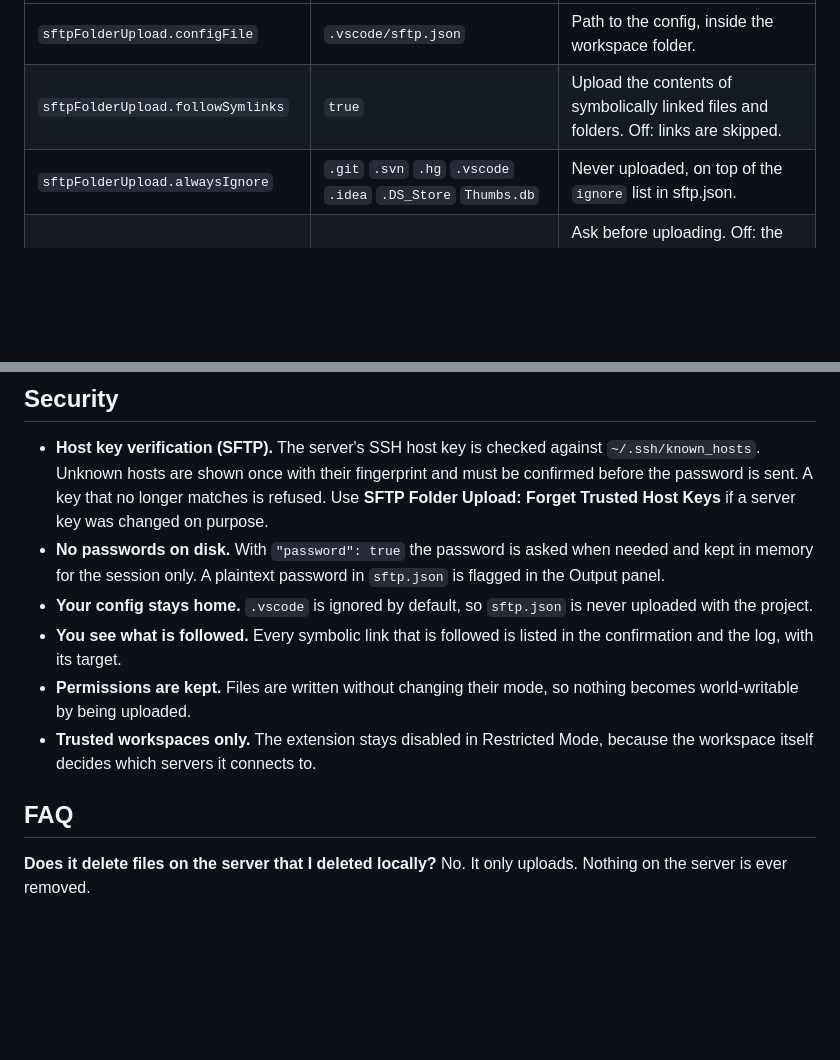
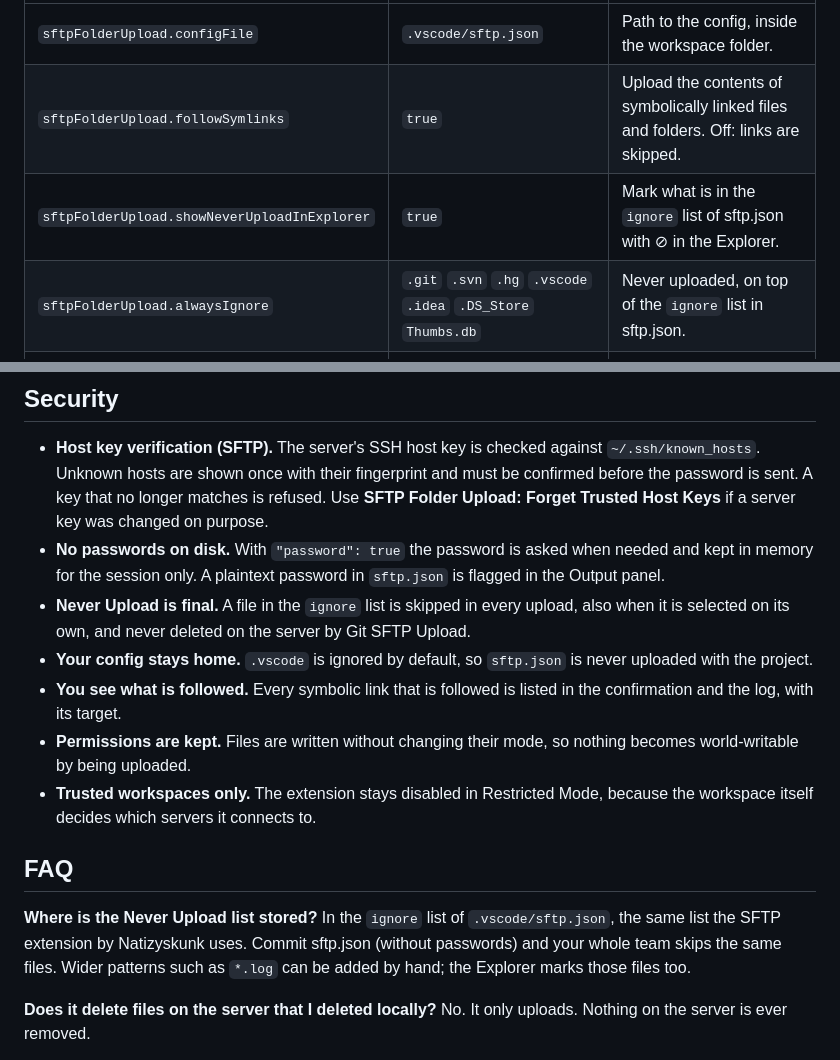
Before and after one commit to dietercoopman/sftp-folder-upload, a Markdown page: README.md, 2 parts joined by grey strips. Rendered like a GitHub page; blank space fills up the shorter version.

```diff
--- a/README.md
+++ b/README.md
@@ -83,6 +92,7 @@ Settings:
 | --- | --- | --- |
 | `sftpFolderUpload.configFile` | `.vscode/sftp.json` | Path to the config, inside the workspace folder. |
 | `sftpFolderUpload.followSymlinks` | `true` | Upload the contents of symbolically linked files and folders. Off: links are skipped. |
+| `sftpFolderUpload.showNeverUploadInExplorer` | `true` | Mark what is in the `ignore` list of sftp.json with ⊘ in the Explorer. |
 | `sftpFolderUpload.alwaysIgnore` | `.git` `.svn` `.hg` `.vscode` `.idea` `.DS_Store` `Thumbs.db` | Never uploaded, on top of the `ignore` list in sftp.json. |
 | `sftpFolderUpload.confirm` | `true` | Ask before uploading. Off: the changed files are uploaded right away. |
 | `sftpFolderUpload.parallelUploads` | `4` | Files uploaded at the same time over SFTP. FTP uploads one at a time. |
@@ -91,12 +101,16 @@ Settings:
 
 - **Host key verification (SFTP).** The server's SSH host key is checked against `~/.ssh/known_hosts`. Unknown hosts are shown once with their fingerprint and must be confirmed before the password is sent. A key that no longer matches is refused. Use **SFTP Folder Upload: Forget Trusted Host Keys** if a server key was changed on purpose.
 - **No passwords on disk.** With `"password": true` the password is asked when needed and kept in memory for the session only. A plaintext password in `sftp.json` is flagged in the Output panel.
+- **Never Upload is final.** A file in the `ignore` list is skipped in every upload, also when it is selected on its own, and never deleted on the server by Git SFTP Upload.
 - **Your config stays home.** `.vscode` is ignored by default, so `sftp.json` is never uploaded with the project.
 - **You see what is followed.** Every symbolic link that is followed is listed in the confirmation and the log, with its target.
 - **Permissions are kept.** Files are written without changing their mode, so nothing becomes world-writable by being uploaded.
 - **Trusted workspaces only.** The extension stays disabled in Restricted Mode, because the workspace itself decides which servers it connects to.
 
 ## FAQ
+
+**Where is the Never Upload list stored?**
+In the `ignore` list of `.vscode/sftp.json`, the same list the SFTP extension by Natizyskunk uses. Commit sftp.json (without passwords) and your whole team skips the same files. Wider patterns such as `*.log` can be added by hand; the Explorer marks those files too.
 
 **Does it delete files on the server that I deleted locally?**
 No. It only uploads. Nothing on the server is ever removed.
```
Also changed, not shown: other parts of README.md (+10 -1 lines), CHANGELOG.md (+6 -0 lines), images/marketplace/neverupload.png (added), 5 other files.
